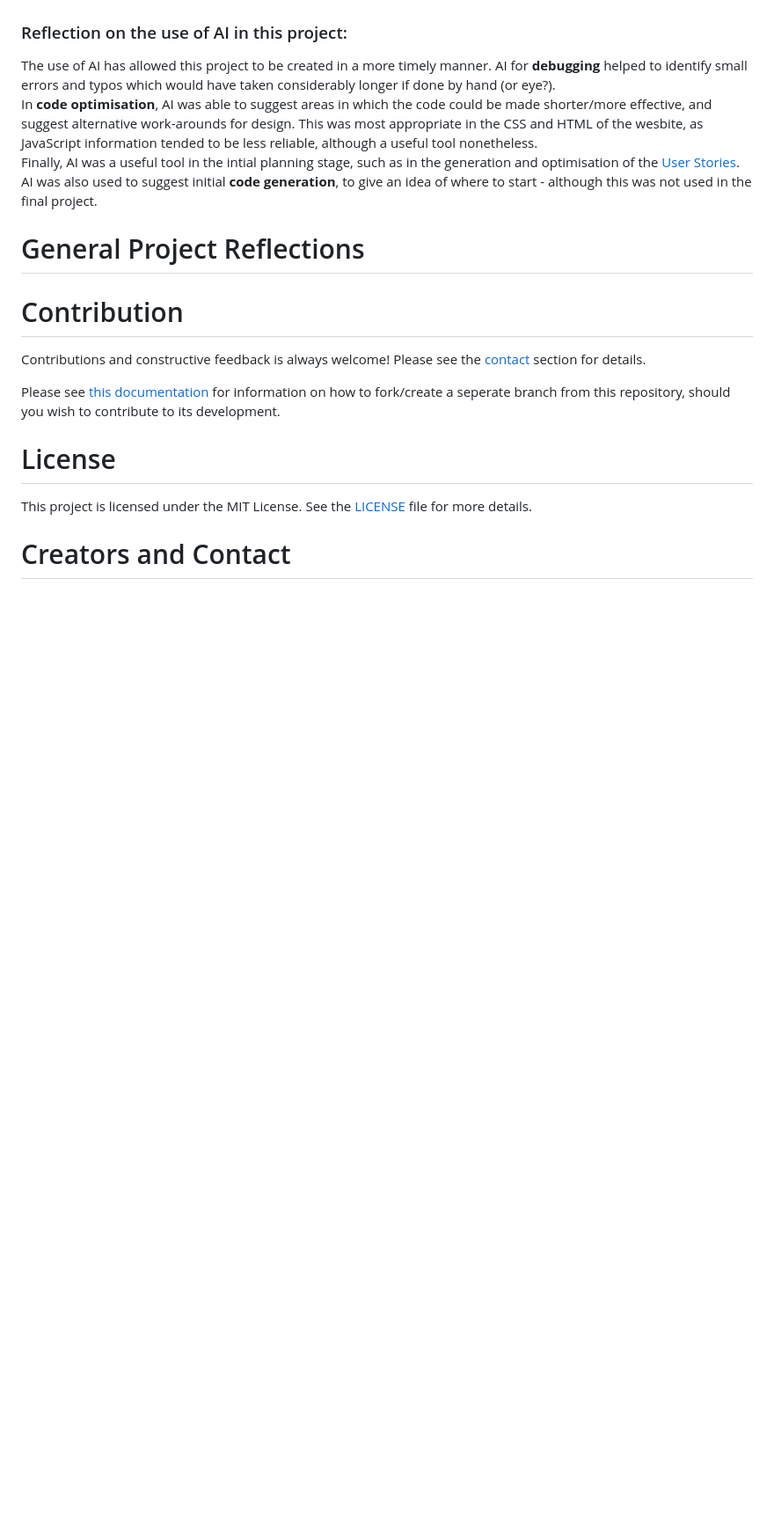
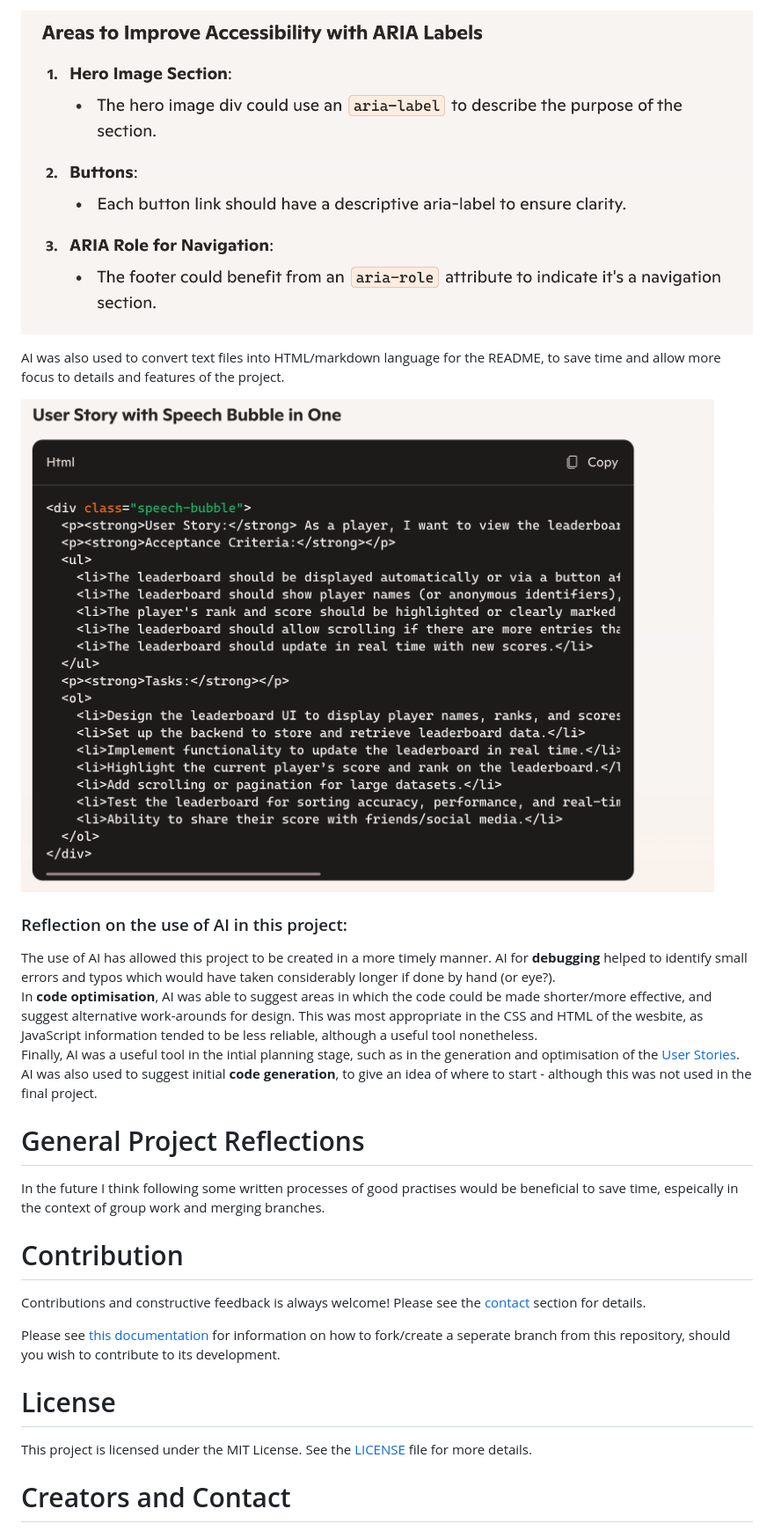
Before and after one commit to rowan01g/Fission-for-Answers, a Markdown page: README.md, the part around the change printed below. Shown: that part at 88% size. GitHub-like rendering; pictures changed too: assets/images/readme/ai-optimisation.png (added), assets/images/readme/user-optimisation.png (added); blank space fills up the shorter version.

Commit message:
added to the readme, i think its finishedgit add .

```diff
--- a/README.md
+++ b/README.md
@@ -381,4 +451,9 @@ AI was utilised in this project in serveral areas.
 
+![example screenshot from copilot of aria label suggestions](/assets/images/readme/ai-optimisation.png)
+
+AI was also used to convert text files into HTML/markdown language for the README, to save time and allow more focus to details and features of the project.
+
+![example screenshot from copilot of converted User Stories](/assets/images/readme/user-optimisation.png)
 ### Reflection on the use of AI in this project:
 
 The use of AI has allowed this project to be created in a more timely manner. AI for **debugging** helped to identify small errors and typos which would have taken considerably longer if done by hand (or eye?).
@@ -389,6 +464,7 @@ Finally, AI was a useful tool in the intial planning stage, such as in the gener
 
 # General Project Reflections
 
+In the future I think following some written processes of good practises would be beneficial to save time, espeically in the context of group work and merging branches.
 
 
 # Contribution
```
Also changed, not shown: other parts of README.md (+92 -17 lines), assets/images/readme/js-validation.png (added), 1 other file.
